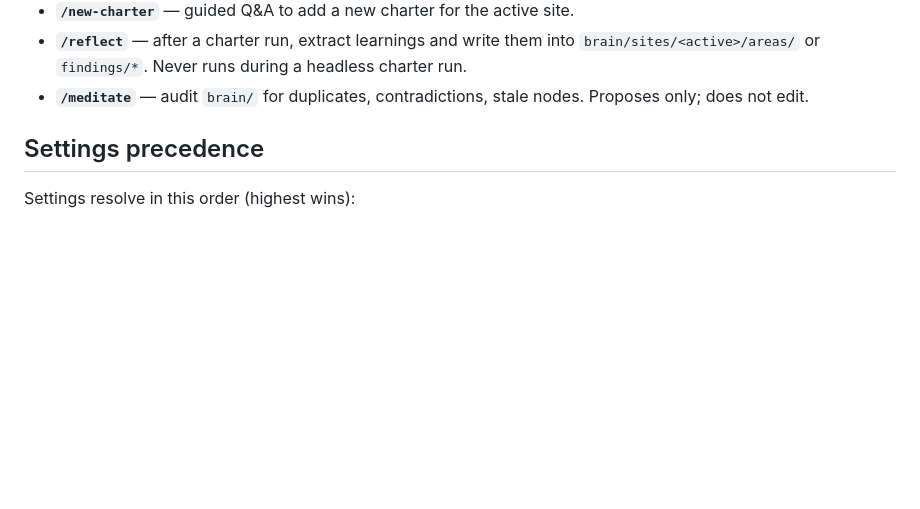
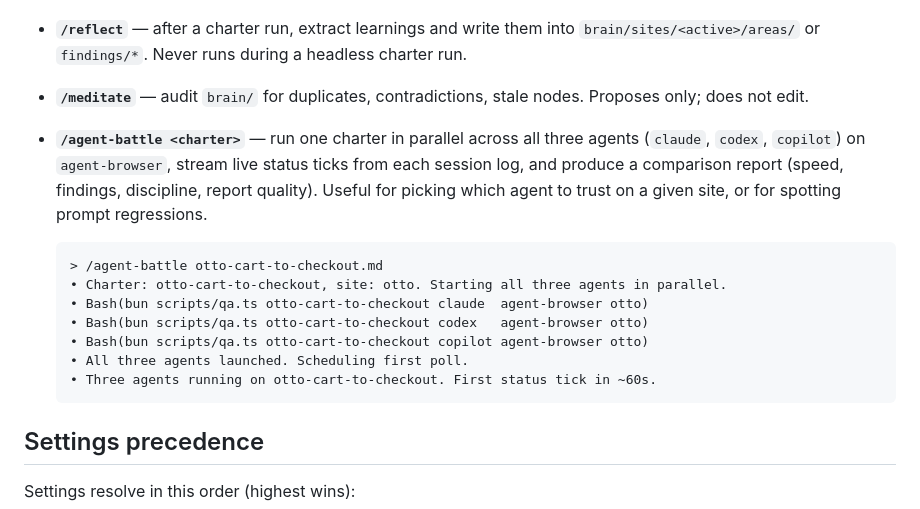
Before and after one commit to alexanderop/explore-qa, a Markdown page: README.md, the part around the change. Rendered like a GitHub page; blank space fills up the shorter version.

Commit message:
Add /agent-battle command to run charters in parallel across agents

````diff
--- a/README.md
+++ b/README.md
@@ -176,6 +176,21 @@ today — `codex` and `copilot` can read the skills but aren't expected to run
   charter run.
 - **`/meditate`** — audit `brain/` for duplicates, contradictions, stale nodes.
   Proposes only; does not edit.
+- **`/agent-battle <charter>`** — run one charter in parallel across all three
+  agents (`claude`, `codex`, `copilot`) on `agent-browser`, stream live status
+  ticks from each session log, and produce a comparison report (speed,
+  findings, discipline, report quality). Useful for picking which agent to
+  trust on a given site, or for spotting prompt regressions.
+
+  ```
+  > /agent-battle otto-cart-to-checkout.md
+  • Charter: otto-cart-to-checkout, site: otto. Starting all three agents in parallel.
+  • Bash(bun scripts/qa.ts otto-cart-to-checkout claude  agent-browser otto)
+  • Bash(bun scripts/qa.ts otto-cart-to-checkout codex   agent-browser otto)
+  • Bash(bun scripts/qa.ts otto-cart-to-checkout copilot agent-browser otto)
+  • All three agents launched. Scheduling first poll.
+  • Three agents running on otto-cart-to-checkout. First status tick in ~60s.
+  ```
 
 ## Settings precedence
 
````
